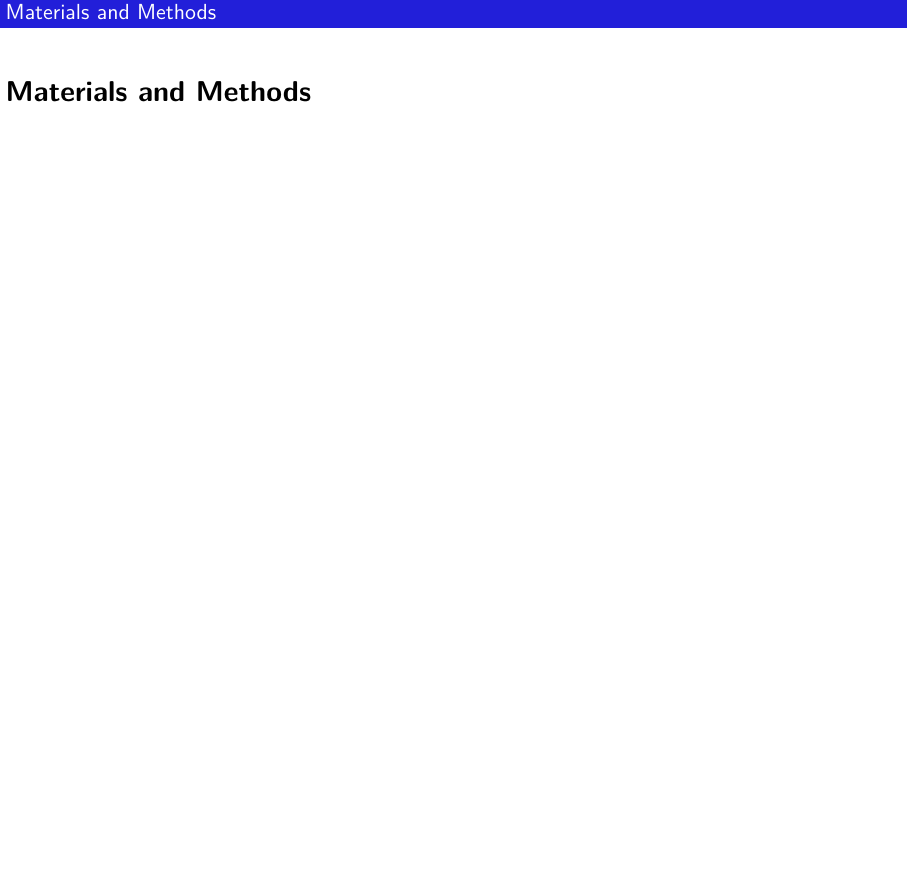
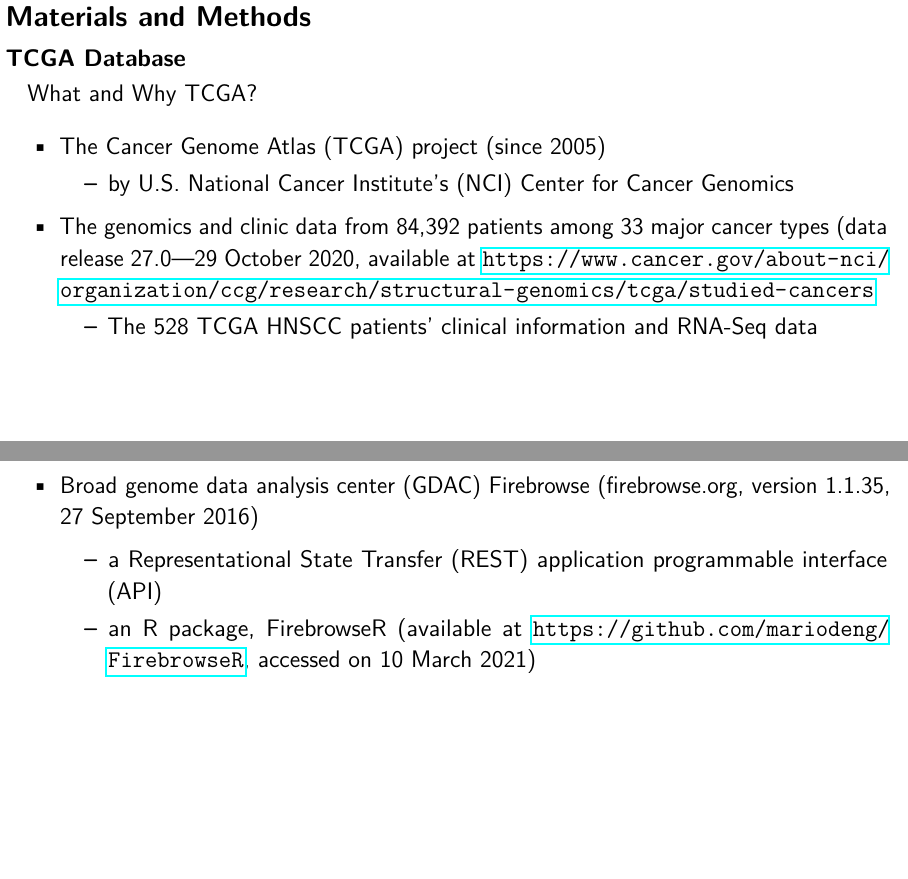
Before and after one commit to texchi2/KOMA-PhD_JPM2021_Keynote_TCGA_2022, a LaTeX document (keynote_20220112.tex): part of page 13 of 36 before the commit and two parts of pages 13 and 14 of 38 after it, the two joined at a grey line, cut so that both start at the same text, the shorter picture padded with empty space. Compiled offline with pdfLaTeX.

Commit message:
Updates from Overleaf

```diff
--- a/keynote_20220112.tex
+++ b/keynote_20220112.tex
@@ -1406,6 +1406,24 @@ GUI: graphic user interface, by mouse and click}
 \clearpage
 %
 \section{Materials and Methods} %for (B) Transcriptomics}
+
+\subsection{TCGA Database}
+What and Why TCGA?
+\begin{outline}
+\1 The Cancer Genome Atlas (TCGA) project (since 2005)
+\2 by U.S. National Cancer Institute’s (NCI) Center for Cancer Genomics
+\1 The genomics and clinic data from 84,392 patients among 33 major cancer types (data release 27.0—29 October 2020, available at \url{https://www.cancer.gov/about-nci/organization/ccg/research/structural-genomics/tcga/studied-cancers}
+\2 The 528 TCGA HNSCC patients’ clinical information and RNA-Seq data
+
+\clearpage
+
+\1 Broad genome data analysis center (GDAC) Firebrowse (firebrowse.org, version 1.1.35, 27 September 2016)
+
+\2 a Representational State Transfer (REST) application programmable interface (API)
+\2 an R package, FirebrowseR (available at \url{https://github.com/mariodeng/FirebrowseR}, accessed on 10 March 2021)
+\end{outline}
+
+\clearpage
 \subsection{Hypothesis}
 \begin{outline}
 
@@ -1463,6 +1481,3 @@ GUI: graphic user interface, by mouse and click}
 % Description:1) FDR correction of Kaplan--Meier \protect\textit{P} values during Cutoff finding; and 2) Bonferroni correction of Kaplan--Meier \protect\textit{P} values after Cox modeling for candidate selection.
 \end{minipage}
 %\end{figure}
-\begin{figure}
-    \centering
-\includegraphics[height=10cm]{KM_cutoff.pdf}
@@ -1470,6 +1495,6 @@ GUI: graphic user interface, by mouse and click}
 %    \label{fig:my_label}
-\end{figure}
-
+%\end{figure}
+\end{minipage}
 
 \clearpage
 %%%%%%%%%%%%%%%%%
```
Also changed, not shown: holistic_全人.pdf (added), peer_review.png (added), keynote_20220112.tex (31 more changed lines).
